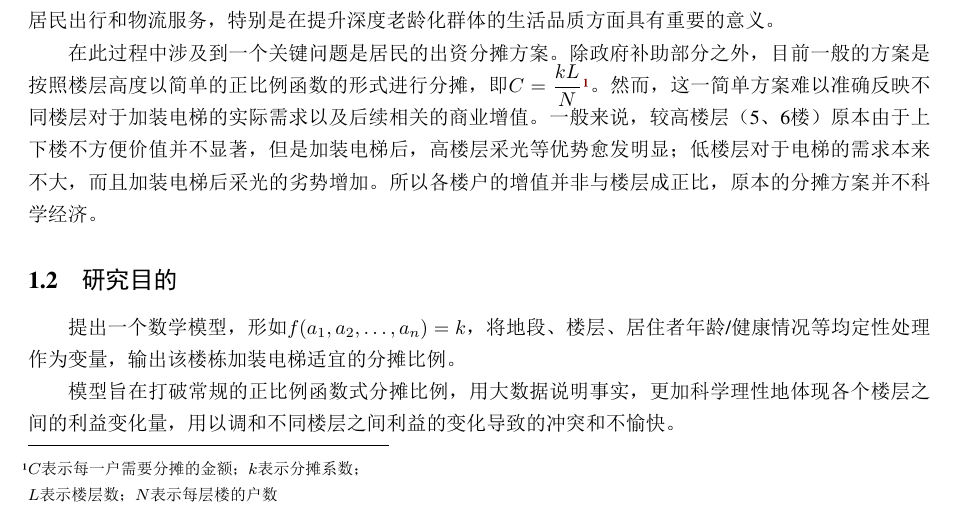
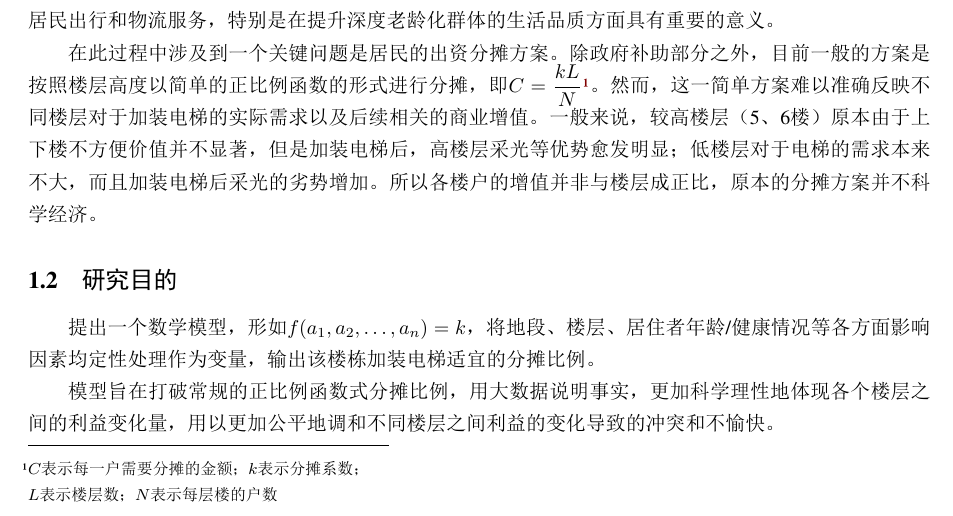
Before and after one commit to Run-Tao/Research, a LaTeX document (paper_taoli.tex): part of page 1 of 4, cut so that both start at the same text. The pictures show the PDF file paper_taoli.pdf that the author committed with the source.

Commit message:
update from the last day of November

```diff
--- a/paper_taoli.tex
+++ b/paper_taoli.tex
@@ -26,9 +26,9 @@
     在此过程中涉及到一个关键问题是居民的出资分摊方案。除政府补助部分之外，目前一般的方案是按照楼层高度以简单的正比例函数的形式进行分摊，即$C=\dfrac{kL}{N}$\footnote{$C$表示每一户需要分摊的金额；$k$表示分摊系数；\\$L$表示楼层数；$N$表示每层楼的户数}。然而，这一简单方案难以准确反映不同楼层对于加装电梯的实际需求以及后续相关的商业增值。一般来说，较高楼层（5、6楼）原本由于上下楼不方便价值并不显著，但是加装电梯后，高楼层采光等优势愈发明显；低楼层对于电梯的需求本来不大，而且加装电梯后采光的劣势增加。所以各楼户的增值并非与楼层成正比，原本的分摊方案并不科学经济。
 
     \subsection{研究目的}
-    提出一个数学模型，形如$f(a_1,a_2,\dots,a_n)=k$，将地段、楼层、居住者年龄/健康情况等均定性处理作为变量，输出该楼栋加装电梯适宜的分摊比例。
+    提出一个数学模型，形如$f(a_1,a_2,\dots,a_n)=k$，将地段、楼层、居住者年龄/健康情况等各方面影响因素均定性处理作为变量，输出该楼栋加装电梯适宜的分摊比例。
 
-    模型旨在打破常规的正比例函数式分摊比例，用大数据说明事实，更加科学理性地体现各个楼层之间的利益变化量，用以调和不同楼层之间利益的变化导致的冲突和不愉快。
+    模型旨在打破常规的正比例函数式分摊比例，用大数据说明事实，更加科学理性地体现各个楼层之间的利益变化量，用以更加公平地调和不同楼层之间利益的变化导致的冲突和不愉快。
     \subsection{研究方法}
 
     \subsubsection{问卷调查法}
```
Also changed, not shown: paper_taoli.pdf.
